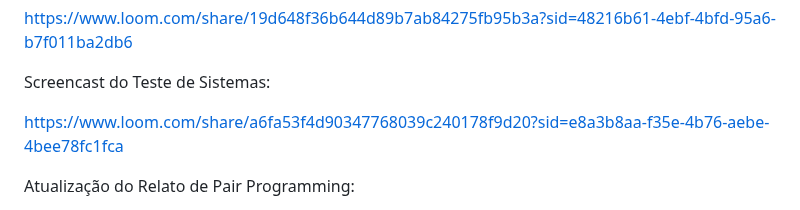
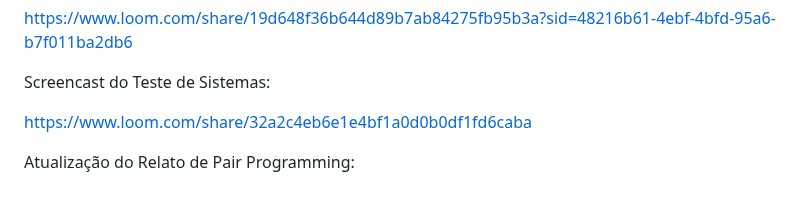
Before and after one commit to leticiagomesilva/Projeto-FDS, a Markdown page: README.md, the part around the change. GitHub-like rendering.

```diff
--- a/README.md
+++ b/README.md
@@ -99,7 +99,7 @@ https://www.loom.com/share/19d648f36b644d89b7ab84275fb95b3a?sid=48216b61-4ebf-4b
 
 Screencast do Teste de Sistemas:
 
-https://www.loom.com/share/a6fa53f4d90347768039c240178f9d20?sid=e8a3b8aa-f35e-4b76-aebe-4bee78fc1fca
+https://www.loom.com/share/32a2c4eb6e1e4bf1a0d0b0df1fd6caba
 
 Atualização do Relato de Pair Programming:
 
```
